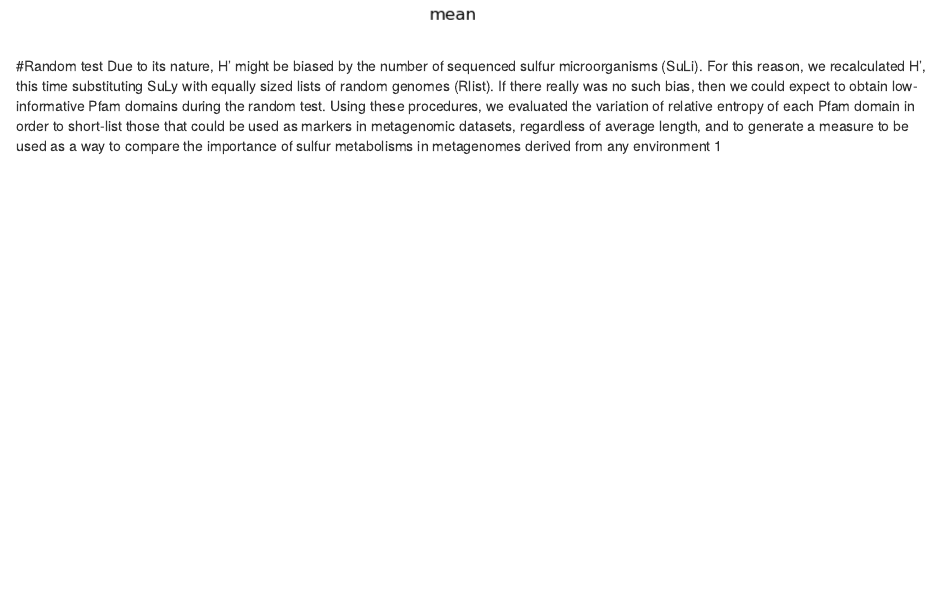
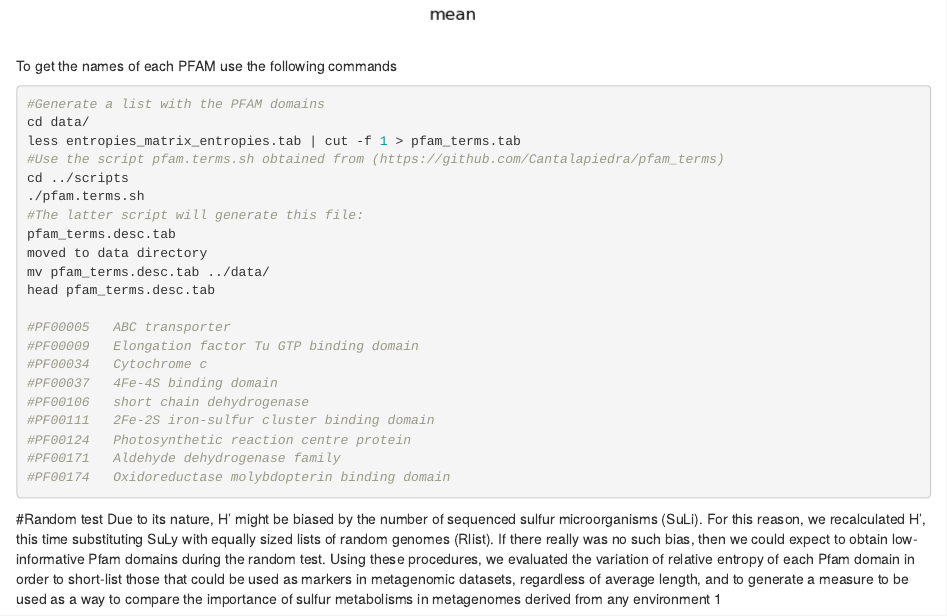
Before and after one commit to eead-csic-compbio/metagenome_Pfam_score, an R Markdown document (Stage3.Rmd): the page in a window 1100 px wide, from 5570 px down. Rendered offline with R 4.5, knitr and Pandoc, with nearby package versions.

Commit message:
Pfam names

````diff
--- a/Stage3.Rmd
+++ b/Stage3.Rmd
@@ -73,6 +73,33 @@ The above command will generate 5 different plots of the entropies
 ![Scatter](data/entropies_matrix_entropies.tab_scatter.png )
 
 
+To get the names of each PFAM  use the following commands
+
+
+ ```{r,eval=FALSE}
+#Generate a list with the PFAM domains
+cd data/
+less entropies_matrix_entropies.tab | cut -f 1 > pfam_terms.tab
+#Use the script pfam.terms.sh obtained from (https://github.com/Cantalapiedra/pfam_terms)
+cd ../scripts
+./pfam.terms.sh
+#The latter script will generate this file:
+pfam_terms.desc.tab
+moved to data directory
+mv pfam_terms.desc.tab ../data/
+head pfam_terms.desc.tab
+
+#PF00005	ABC transporter
+#PF00009	Elongation factor Tu GTP binding domain
+#PF00034	Cytochrome c
+#PF00037	4Fe-4S binding domain
+#PF00106	short chain dehydrogenase
+#PF00111	2Fe-2S iron-sulfur cluster binding domain
+#PF00124	Photosynthetic reaction centre protein
+#PF00171	Aldehyde dehydrogenase family
+#PF00174	Oxidoreductase molybdopterin binding domain
+ ```
+
 #Random test
 Due to its nature, H’ might be biased by the number of sequenced sulfur microorganisms (SuLi). For this reason, we recalculated H’, this time substituting SuLy with equally sized lists of random genomes (Rlist). If there really was no such bias, then we could expect to obtain low-informative Pfam domains during the random test.
 	Using these procedures, we evaluated the variation of relative entropy of each Pfam domain in order to short-list those that could be used as markers in metagenomic datasets, regardless of average length, and to generate a measure to be used as a way to compare the importance of sulfur metabolisms in metagenomes derived from any environment
````
